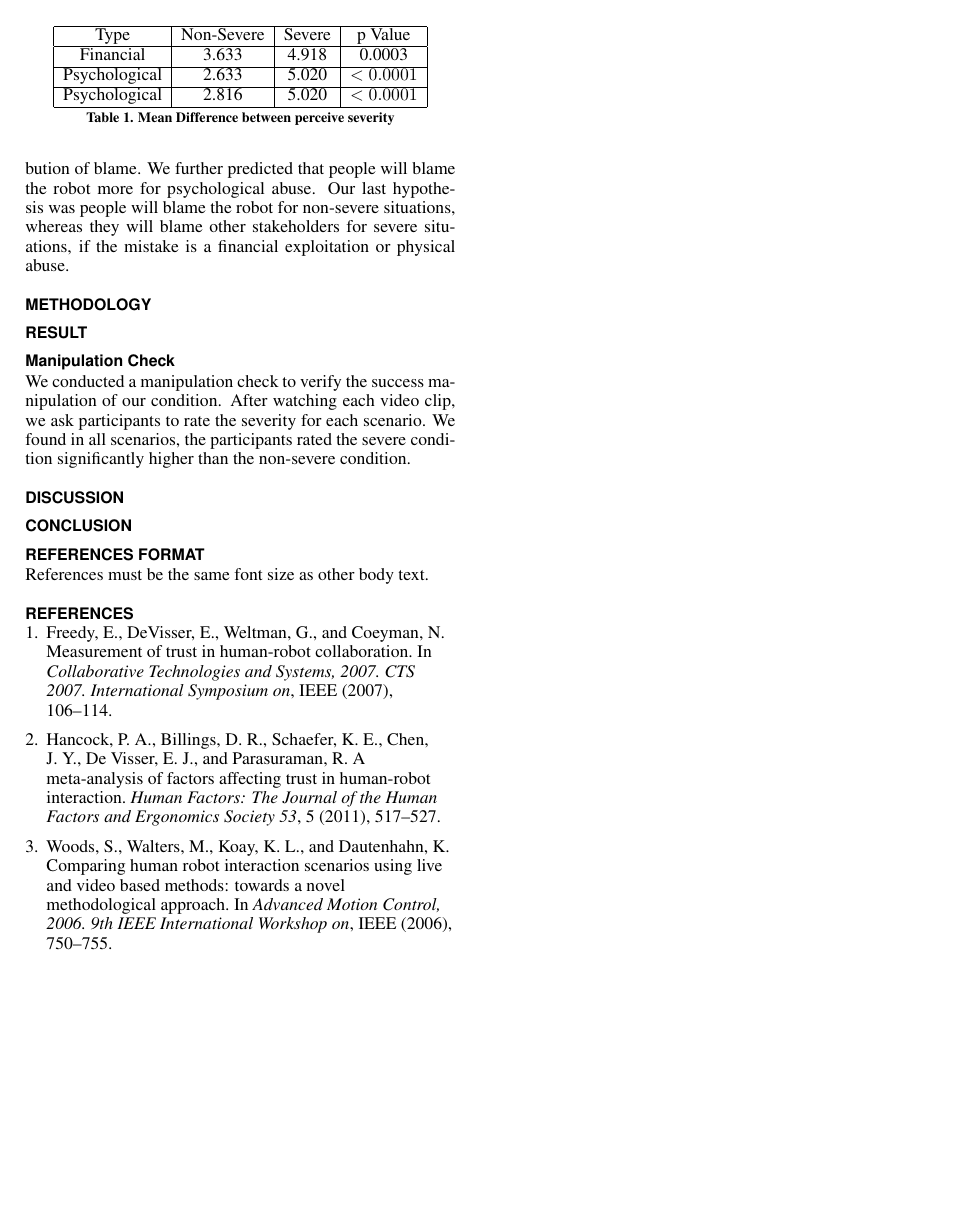
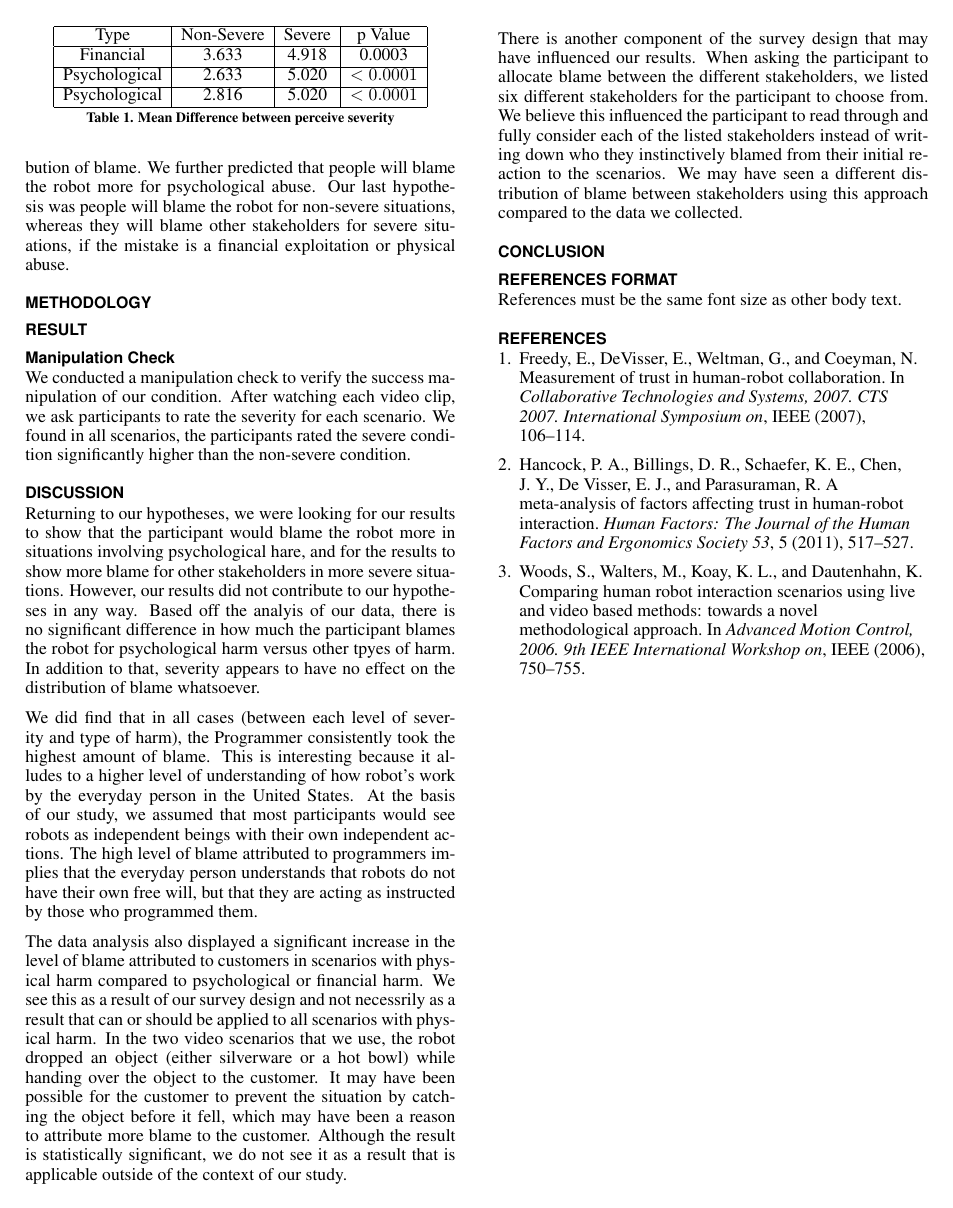
Before and after one commit to moguz/HCI-Who-to-Blame, a LaTeX document (cs770finalPaper.tex): page 2 of 2. Compiled offline with pdfLaTeX.

Commit message:
Added "Discussion" section
Wrote and added “Discussion” section of the paper

```diff
--- a/cs770finalPaper.tex
+++ b/cs770finalPaper.tex
@@ -141,6 +141,14 @@ We conducted a manipulation check to verify the success manipulation of our cond
 
 
 \section{Discussion}
+Returning to our hypotheses, we were looking for our results to show that the participant would blame the robot more in situations involving psychological hare, and for the results to show more blame for other stakeholders in more severe situations. However, our results did not contribute to our hypotheses in any way. Based off the analyis of our data, there is no significant difference in how much the participant blames the robot for psychological harm versus other tpyes of harm. In addition to that, severity appears to have no effect on the distribution of blame whatsoever.
+
+We did find that in all cases (between each level of severity and type of harm), the Programmer consistently took the highest amount of blame. This is interesting because it alludes to a higher level of understanding of how robot's work by the everyday person in the United States. At the basis of our study, we assumed that most participants would see robots as independent beings with their own independent actions. The high level of blame attributed to programmers implies that the everyday person understands that robots do not have their own free will, but that they are acting as instructed by those who programmed them.
+
+The data analysis also displayed a significant increase in the level of blame attributed to customers in scenarios with physical harm compared to psychological or financial harm. We see this as a result of our survey design and not necessrily as a result that can or should be applied to all scenarios with physical harm. In the two video scenarios that we use, the robot dropped an object (either silverware or a hot bowl) while handing over the object to the customer. It may have been possible for the customer to prevent the situation by catching the object before it fell, which may have been a reason to attribute more blame to the customer. Although the result is statistically significant, we do not see it as a result that is applicable outside of the context of our study.
+
+There is another component of the survey design that may have influenced our results. When asking the participant to allocate blame between the different stakeholders, we listed six different stakeholders for the participant to choose from. We believe this influenced the participant to read through and fully consider each of the listed stakeholders instead of writing down who they instinctively blamed from their initial reaction to the scenarios. We may have seen a different distribution of blame between stakeholders using this approach compared to the data we collected.
+
 \section{Conclusion}
 
 %
```
